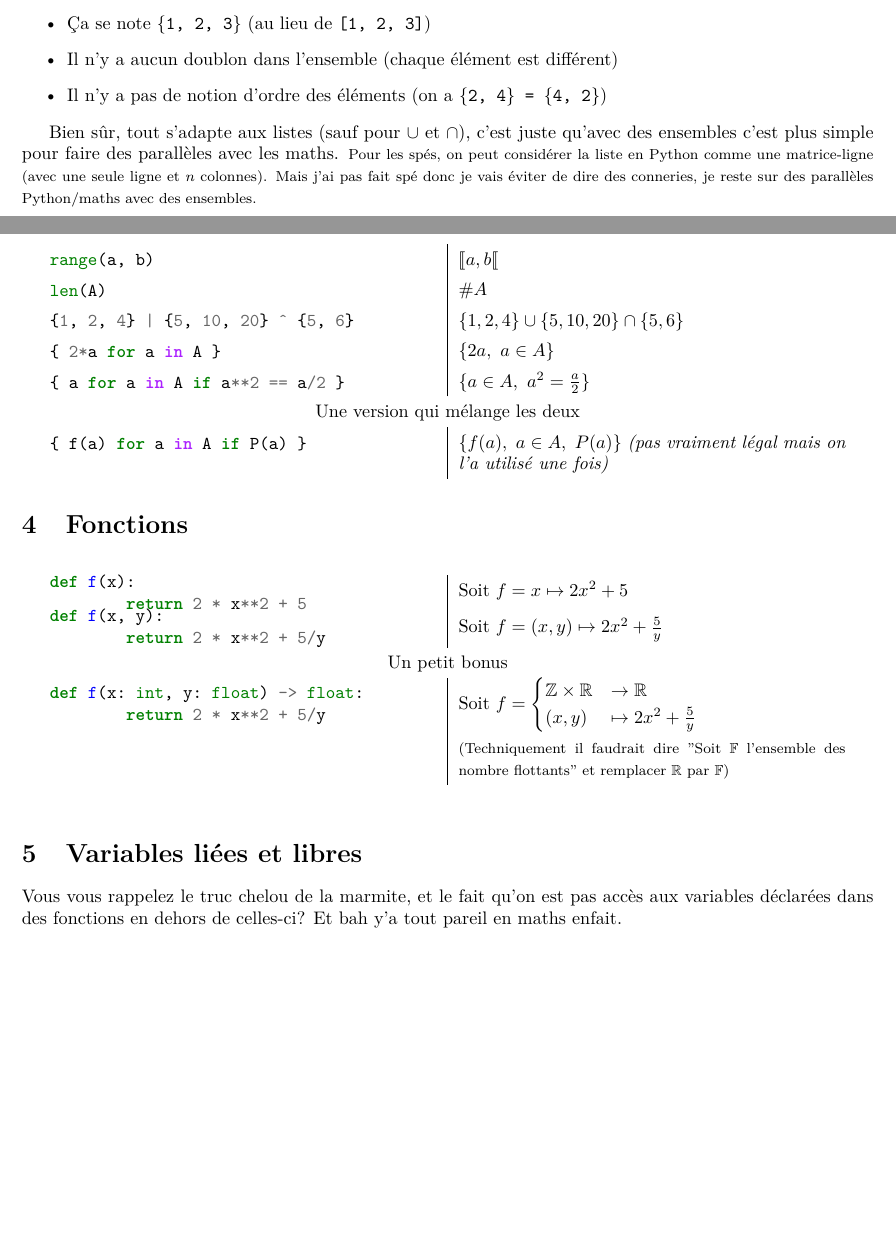
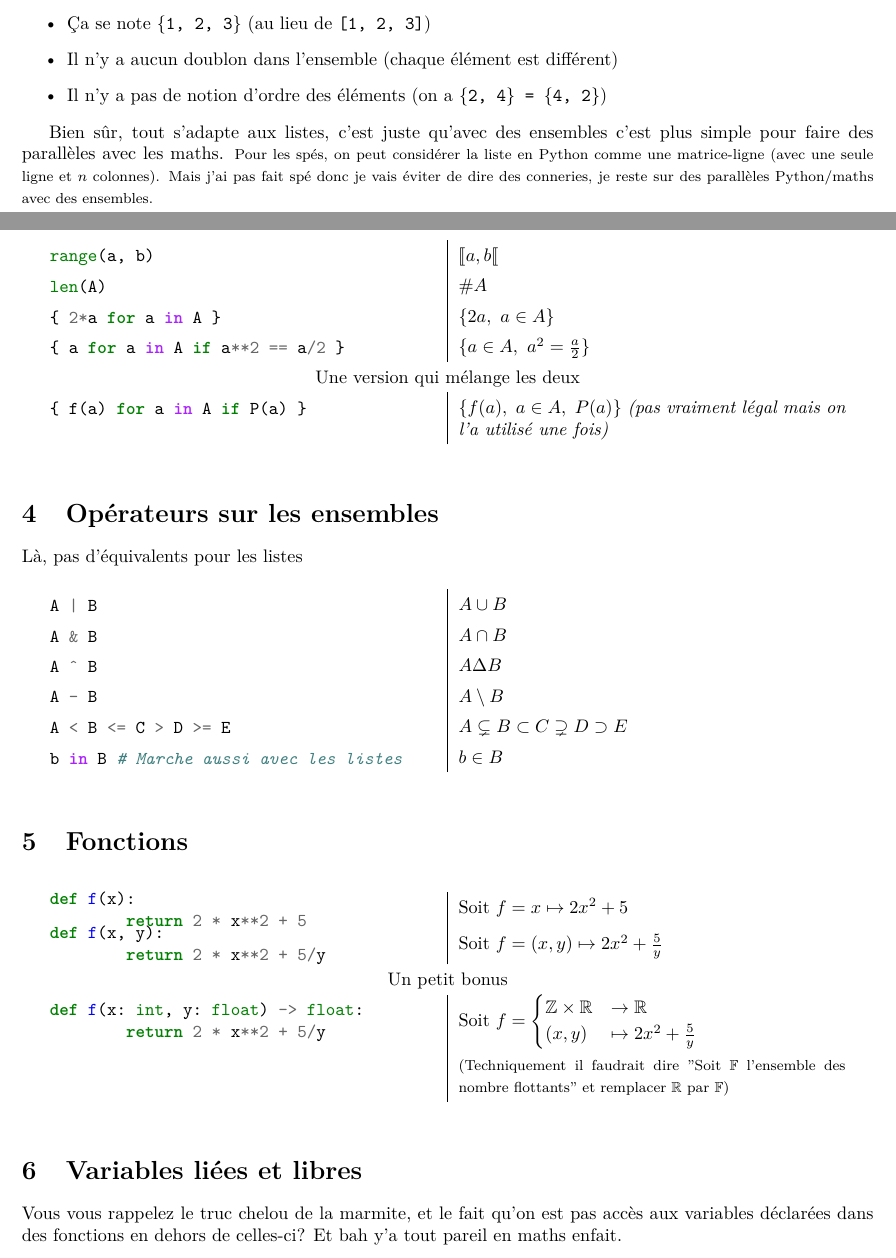
Before and after one commit to ewen-lbh/programath, a LaTeX document (programath.tex): two parts of pages 2 and 3 of 3 before the commit and two parts of pages 2 and 3 of 4 after it, joined at a grey line, cut so that both start at the same text, the shorter picture padded with empty space. The pictures show the PDF file programath.pdf that the author committed with the source.

Commit message:
Opérations sur ensembles

```diff
--- a/programath.tex
+++ b/programath.tex
@@ -195,14 +195,13 @@ Les ensemble ça existe aussi en Python, et c'est très similaire aux ensembles
 	\item Il n'y a pas de notion d'ordre des éléments (on a \texttt{\{2, 4\} = \{4, 2\}})
 \end{itemize}
 
-Bien sûr, tout s'adapte aux listes (sauf pour $\cup$ et $\cap$),
-c'est juste qu'avec des ensembles c'est plus simple pour faire des parallèles avec les maths.
+Bien sûr, tout s'adapte aux listes, c'est juste qu'avec des ensembles c'est plus simple pour faire des parallèles avec les maths.
 {\footnotesize
 Pour les spés, on peut considérer la liste en Python comme une matrice-ligne
 (avec une seule ligne et $n$ colonnes). Mais j'ai pas fait spé donc je vais éviter de dire des conneries, je reste sur des parallèles Python/maths avec des ensembles.
 }
 
-\begin{table}[h]
+\begin{table}[H]
 	\centering
 	\begin{tabular}{p{7.5cm}|p{7.5cm}}
 \begin{minipage}{0.5\linewidth}
@@ -247,6 +240,51 @@ len(A)
 \end{tabular}
 \end{table}
 
+\section{Opérateurs sur les ensembles}
+
+Là, pas d'équivalents pour les listes
+
+\begin{table}[H]
+	\centering
+	\begin{tabular}{p{7.5cm}|p{7.5cm}}
+\begin{minipage}{0.5\linewidth}
+\begin{minted}{python}
+A | B
+\end{minted}
+\end{minipage}
+       & $A \cup B$\\
+\begin{minipage}{0.5\linewidth}
+\begin{minted}{python}
+A & B
+\end{minted}
+\end{minipage}
+       & $A \cap B$\\
+\begin{minipage}{0.5\linewidth}
+\begin{minted}{python}
+A ^ B
+\end{minted}
+\end{minipage}
+       & $A \Delta B$\\
+\begin{minipage}{0.5\linewidth}
+\begin{minted}{python}
+A - B
+\end{minted}
+\end{minipage}
+       & $A \setminus B$\\
+\begin{minipage}{0.5\linewidth}
+\begin{minted}{python}
+A < B <= C > D >= E
+\end{minted}
+\end{minipage}
+       & $A \subsetneq B \subset C \supsetneq D \supset E$\\
+\begin{minipage}{0.5\linewidth}
+\begin{minted}{python}
+b in B # Marche aussi avec les listes
+\end{minted}
+\end{minipage}
+       & $b \in B$\\
+\end{tabular}
+\end{table}
 %\subsection{\texttt{[]} vs \texttt{\{\}}}
 
 
```
Also changed, not shown: programath.pdf, programath.tex (6 more changed lines).
